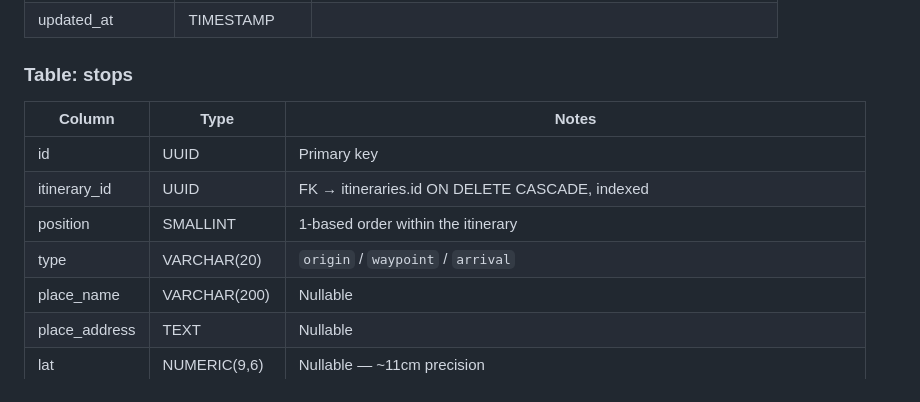
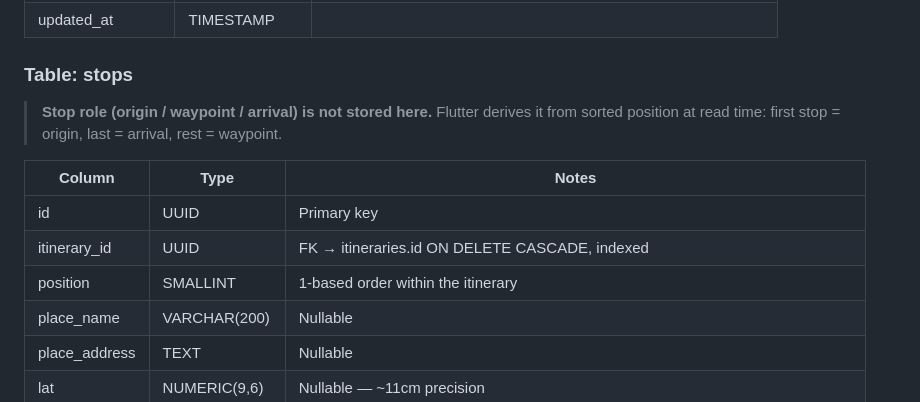
Before and after one commit to IsmailKARROUD/ntripi, a Markdown page: social_api/README.md, the part around the change. GitHub-like rendering.

```diff
--- a/social_api/README.md
+++ b/social_api/README.md
@@ -100,12 +100,14 @@ Constraints: UNIQUE(follower_id, following_id), CHECK follower_id != following_i
 
 ### Table: stops
 
+> **Stop role (origin / waypoint / arrival) is not stored here.** Flutter derives it
+> from sorted position at read time: first stop = origin, last = arrival, rest = waypoint.
+
 | Column       | Type          | Notes                                                            |
 |--------------|---------------|------------------------------------------------------------------|
 | id           | UUID          | Primary key                                                      |
 | itinerary_id | UUID          | FK → itineraries.id ON DELETE CASCADE, indexed                   |
 | position     | SMALLINT      | 1-based order within the itinerary                               |
-| type         | VARCHAR(20)   | `origin` / `waypoint` / `arrival`                                |
 | place_name   | VARCHAR(200)  | Nullable                                                         |
 | place_address| TEXT          | Nullable                                                         |
 | lat          | NUMERIC(9,6)  | Nullable — ~11cm precision                                       |
```
Also changed, not shown: CLAUDE.md (+17 -0 lines), social_flutter/README.md (+2 -1 lines).
